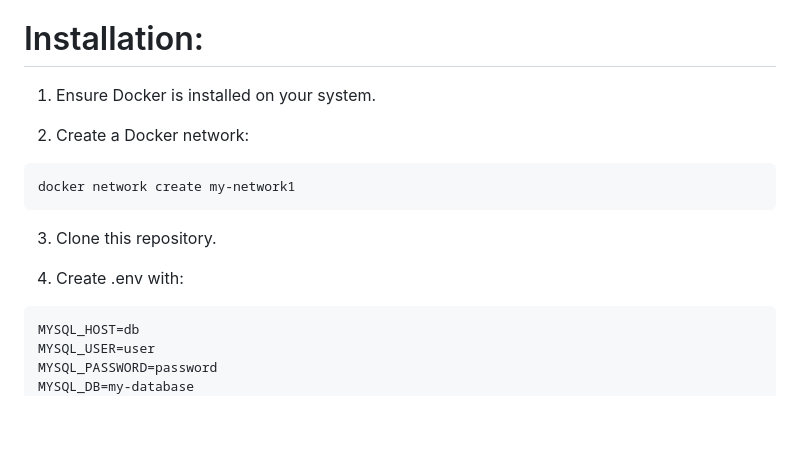
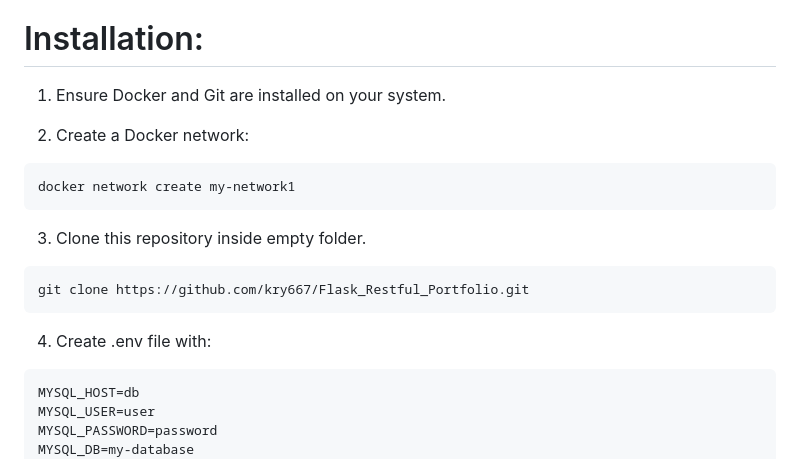
Before and after one commit to kry667/Flask_Restful_Portfolio, a Markdown page: README.md, the part around the change. Drawn GitHub-style; blank space fills up the shorter version.

````diff
--- a/README.md
+++ b/README.md
@@ -31,16 +31,20 @@ All microservices are containerized in separate Docker containers and communicat
 
 # Installation:
 
-1. Ensure Docker is installed on your system.
+1. Ensure Docker and Git are installed on your system.
 
 2. Create a Docker network:
 
 ```
 docker network create my-network1
 ```
-3. Clone this repository.
+3. Clone this repository inside empty folder.
 
-4. Create .env with:
+```
+git clone https://github.com/kry667/Flask_Restful_Portfolio.git
+```
+
+4. Create .env file with:
 ```
 MYSQL_HOST=db
 MYSQL_USER=user
````
